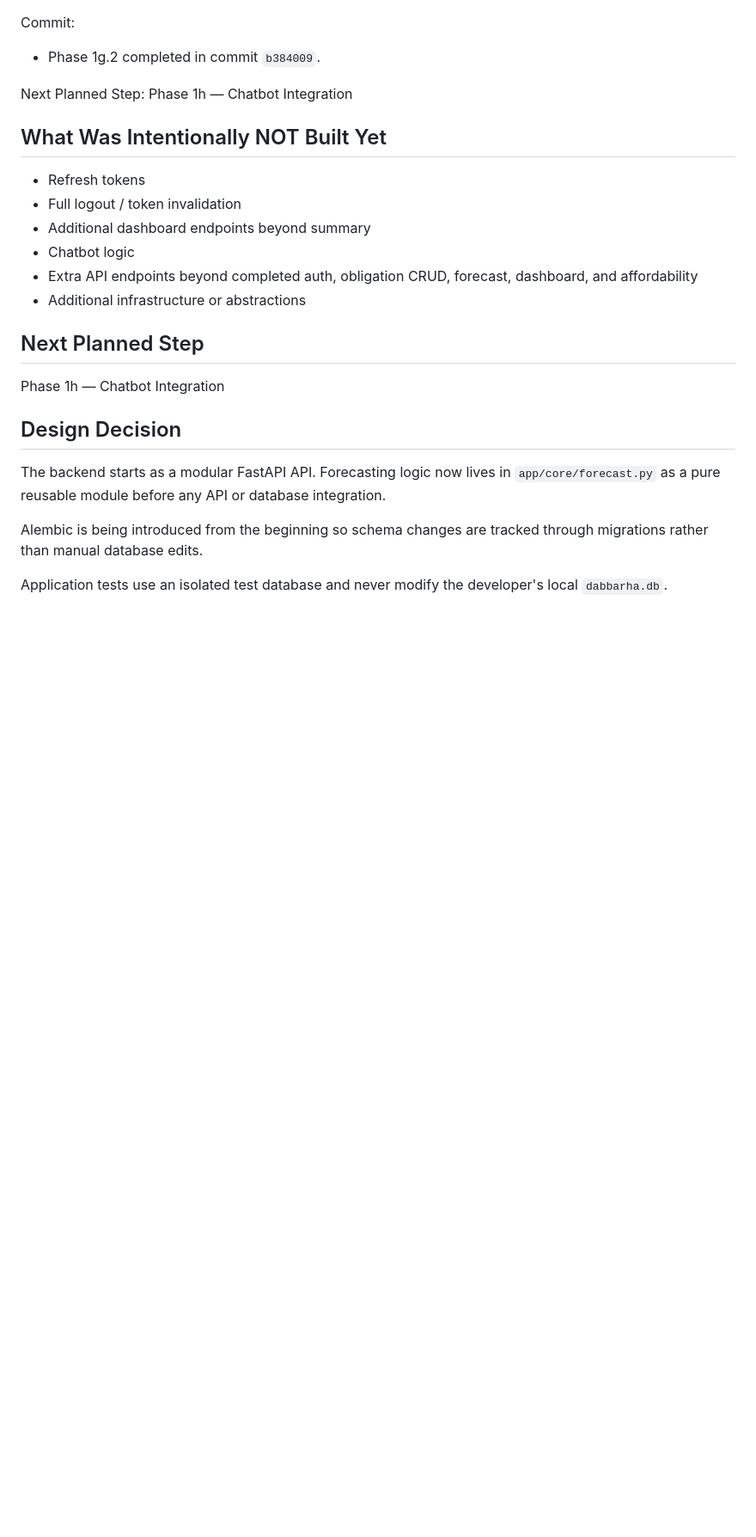
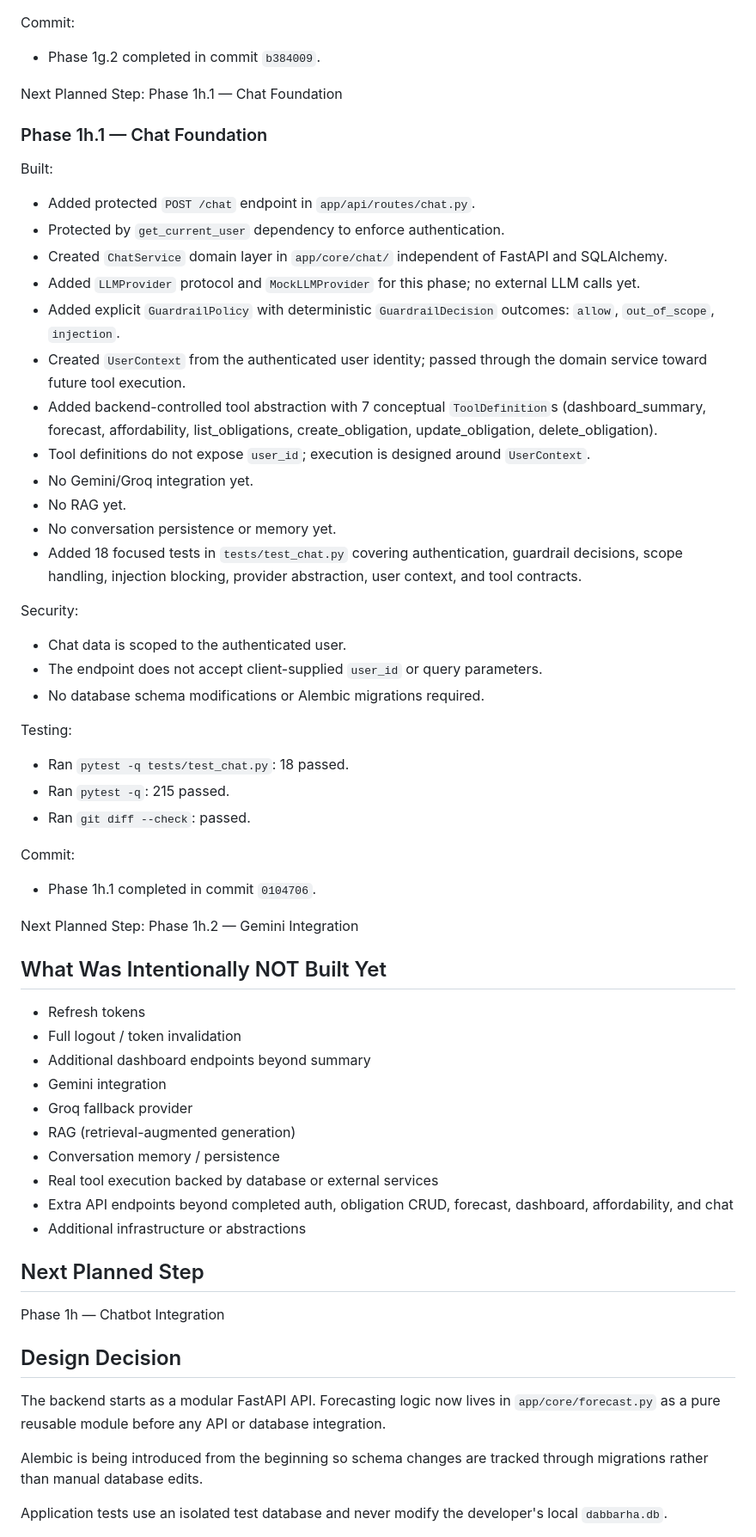
Before and after one commit to mohamedelgamily/Dabbarha, a Markdown page: PROGRESS.md, the part around one of its changes. Shown at 86% size. Drawn GitHub-style; blank space fills up the shorter version.

Commit message:
docs: update chat foundation progress

```diff
--- a/PROGRESS.md
+++ b/PROGRESS.md
@@ -377,15 +377,51 @@ Commit:
 - Phase 1g.2 completed in commit `b384009`.
 
 Next Planned Step:
-Phase 1h — Chatbot Integration
+Phase 1h.1 — Chat Foundation
+
+### Phase 1h.1 — Chat Foundation
+
+Built:
+- Added protected `POST /chat` endpoint in `app/api/routes/chat.py`.
+- Protected by `get_current_user` dependency to enforce authentication.
+- Created `ChatService` domain layer in `app/core/chat/` independent of FastAPI and SQLAlchemy.
+- Added `LLMProvider` protocol and `MockLLMProvider` for this phase; no external LLM calls yet.
+- Added explicit `GuardrailPolicy` with deterministic `GuardrailDecision` outcomes: `allow`, `out_of_scope`, `injection`.
+- Created `UserContext` from the authenticated user identity; passed through the domain service toward future tool execution.
+- Added backend-controlled tool abstraction with 7 conceptual `ToolDefinition`s (dashboard_summary, forecast, affordability, list_obligations, create_obligation, update_obligation, delete_obligation).
+- Tool definitions do not expose `user_id`; execution is designed around `UserContext`.
+- No Gemini/Groq integration yet.
+- No RAG yet.
+- No conversation persistence or memory yet.
+- Added 18 focused tests in `tests/test_chat.py` covering authentication, guardrail decisions, scope handling, injection blocking, provider abstraction, user context, and tool contracts.
+
+Security:
+- Chat data is scoped to the authenticated user.
+- The endpoint does not accept client-supplied `user_id` or query parameters.
+- No database schema modifications or Alembic migrations required.
+
+Testing:
+- Ran `pytest -q tests/test_chat.py`: 18 passed.
+- Ran `pytest -q`: 215 passed.
+- Ran `git diff --check`: passed.
+
+Commit:
+- Phase 1h.1 completed in commit `0104706`.
+
+Next Planned Step:
+Phase 1h.2 — Gemini Integration
 
 ## What Was Intentionally NOT Built Yet
 
 - Refresh tokens
 - Full logout / token invalidation
 - Additional dashboard endpoints beyond summary
-- Chatbot logic
-- Extra API endpoints beyond completed auth, obligation CRUD, forecast, dashboard, and affordability
+- Gemini integration
+- Groq fallback provider
+- RAG (retrieval-augmented generation)
+- Conversation memory / persistence
+- Real tool execution backed by database or external services
+- Extra API endpoints beyond completed auth, obligation CRUD, forecast, dashboard, affordability, and chat
 - Additional infrastructure or abstractions
 
 ## Next Planned Step
```
Also changed, not shown: other parts of PROGRESS.md (+5 -2 lines).
